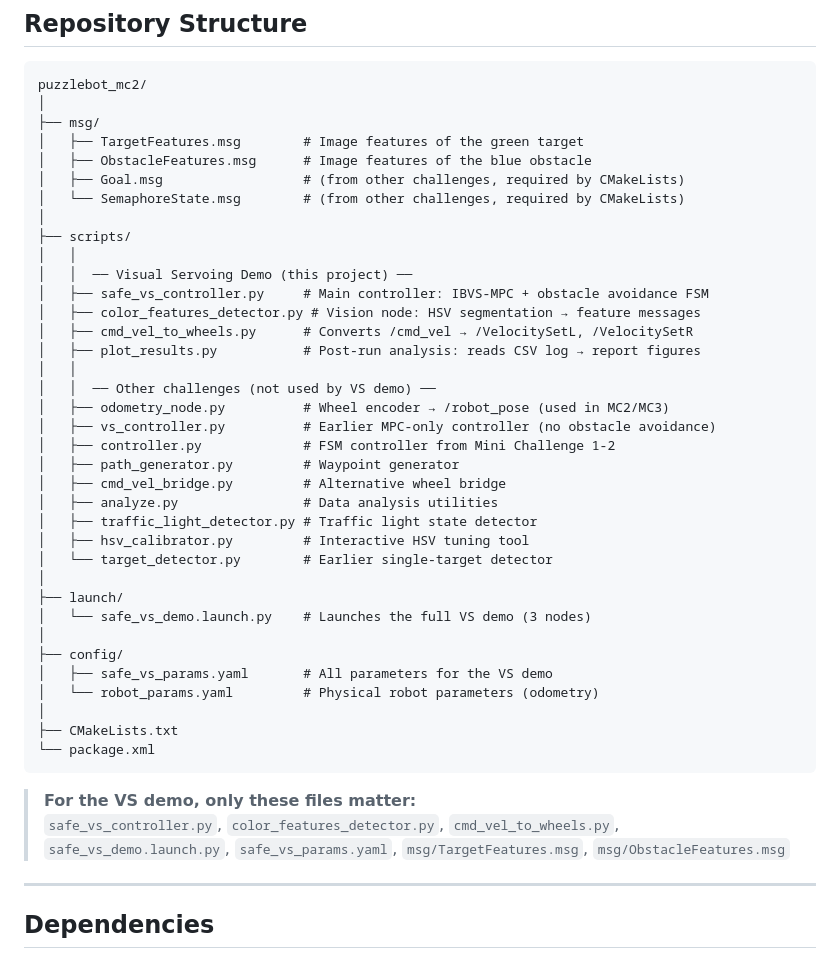
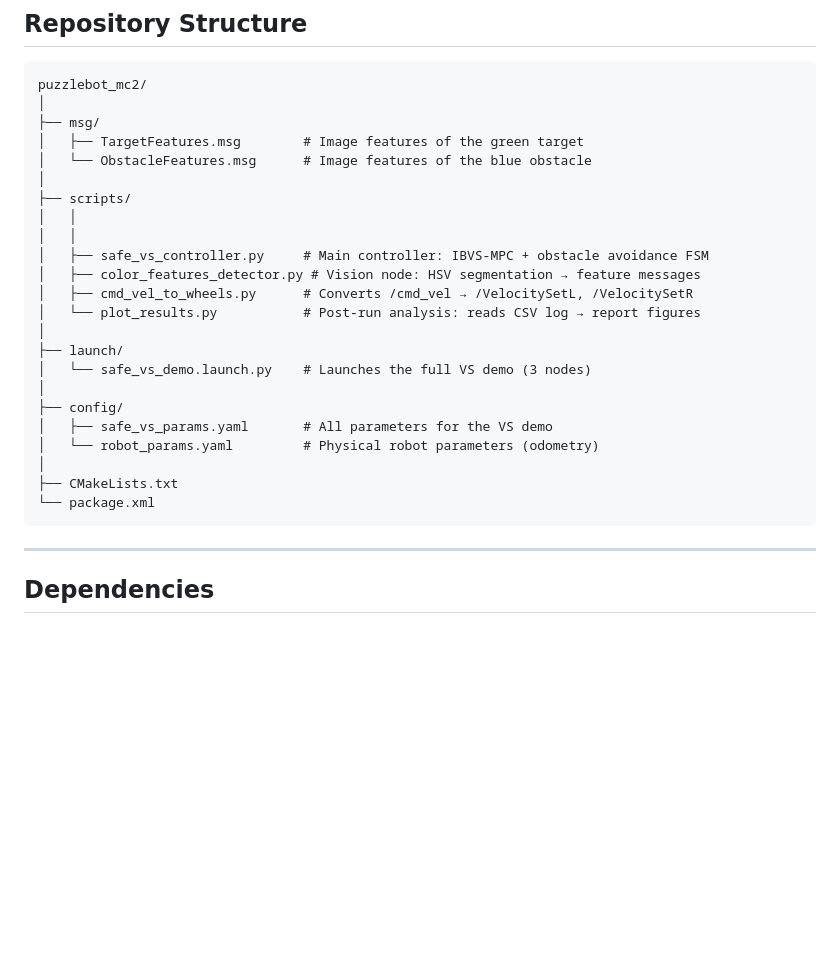
Before and after one commit to kurttco/Visual-Servoing, a Markdown page: README.md, the part around the change. Rendered like a GitHub page; blank space fills up the shorter version.

````diff
--- a/README.md
+++ b/README.md
@@ -27,28 +27,15 @@ puzzlebot_mc2/
 │
 ├── msg/
 │   ├── TargetFeatures.msg        # Image features of the green target
-│   ├── ObstacleFeatures.msg      # Image features of the blue obstacle
-│   ├── Goal.msg                  # (from other challenges, required by CMakeLists)
-│   └── SemaphoreState.msg        # (from other challenges, required by CMakeLists)
+│   └── ObstacleFeatures.msg      # Image features of the blue obstacle
 │
 ├── scripts/
 │   │
-│   │  ── Visual Servoing Demo (this project) ──
+│   │
 │   ├── safe_vs_controller.py     # Main controller: IBVS-MPC + obstacle avoidance FSM
 │   ├── color_features_detector.py # Vision node: HSV segmentation → feature messages
 │   ├── cmd_vel_to_wheels.py      # Converts /cmd_vel → /VelocitySetL, /VelocitySetR
-│   ├── plot_results.py           # Post-run analysis: reads CSV log → report figures
-│   │
-│   │  ── Other challenges (not used by VS demo) ──
-│   ├── odometry_node.py          # Wheel encoder → /robot_pose (used in MC2/MC3)
-│   ├── vs_controller.py          # Earlier MPC-only controller (no obstacle avoidance)
-│   ├── controller.py             # FSM controller from Mini Challenge 1-2
-│   ├── path_generator.py         # Waypoint generator
-│   ├── cmd_vel_bridge.py         # Alternative wheel bridge
-│   ├── analyze.py                # Data analysis utilities
-│   ├── traffic_light_detector.py # Traffic light state detector
-│   ├── hsv_calibrator.py         # Interactive HSV tuning tool
-│   └── target_detector.py        # Earlier single-target detector
+│   └── plot_results.py           # Post-run analysis: reads CSV log → report figures
 │
 ├── launch/
 │   └── safe_vs_demo.launch.py    # Launches the full VS demo (3 nodes)
@@ -60,11 +47,6 @@ puzzlebot_mc2/
 ├── CMakeLists.txt
 └── package.xml
 ```
-
-> **For the VS demo, only these files matter:**
-> `safe_vs_controller.py`, `color_features_detector.py`, `cmd_vel_to_wheels.py`,
-> `safe_vs_demo.launch.py`, `safe_vs_params.yaml`, `msg/TargetFeatures.msg`, `msg/ObstacleFeatures.msg`
-
 ---
 
 ## Dependencies
````
